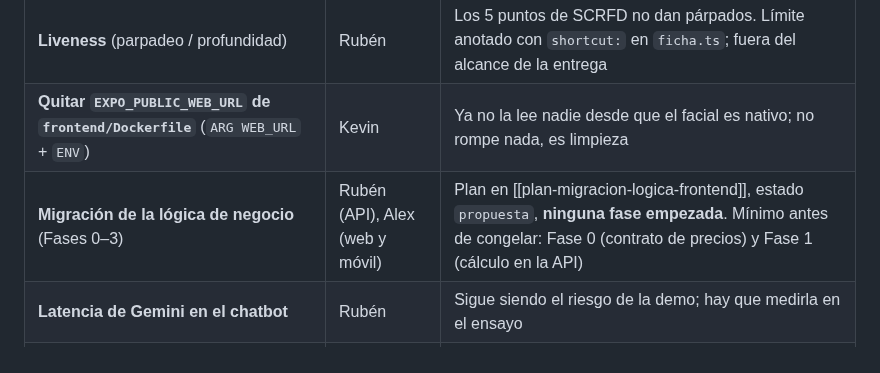
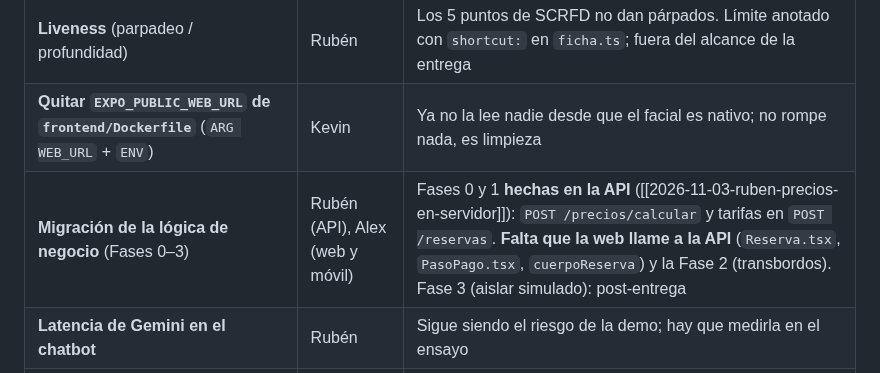
Before and after one commit to Alex-Oses/renfe-app, a Markdown page: obsidian/01-estado/handoffs-pendientes.md, the part around the change. Rendered like a GitHub page.

Commit message:
docs(vault): handoff de los precios en el servidor

```diff
--- a/obsidian/01-estado/handoffs-pendientes.md
+++ b/obsidian/01-estado/handoffs-pendientes.md
@@ -86,7 +86,7 @@ queda, con dueño y motivo:
 | **Medir el umbral de `config_cara`** con cámara real (misma cara con gafas/rotación vs. otra persona) | Rubén | El umbral es dato en BD; sin build no hay medidas. Si no da tiempo, el valor por defecto se queda como está |
 | **Liveness** (parpadeo / profundidad) | Rubén | Los 5 puntos de SCRFD no dan párpados. Límite anotado con `shortcut:` en `ficha.ts`; fuera del alcance de la entrega |
 | **Quitar `EXPO_PUBLIC_WEB_URL` de `frontend/Dockerfile`** (`ARG WEB_URL` + `ENV`) | Kevin | Ya no la lee nadie desde que el facial es nativo; no rompe nada, es limpieza |
-| **Migración de la lógica de negocio** (Fases 0–3) | Rubén (API), Alex (web y móvil) | Plan en [[plan-migracion-logica-frontend]], estado `propuesta`, **ninguna fase empezada**. Mínimo antes de congelar: Fase 0 (contrato de precios) y Fase 1 (cálculo en la API) |
+| **Migración de la lógica de negocio** (Fases 0–3) | Rubén (API), Alex (web y móvil) | Fases 0 y 1 **hechas en la API** ([[2026-11-03-ruben-precios-en-servidor]]): `POST /precios/calcular` y tarifas en `POST /reservas`. **Falta que la web llame a la API** (`Reserva.tsx`, `PasoPago.tsx`, `cuerpoReserva`) y la Fase 2 (transbordos). Fase 3 (aislar simulado): post-entrega |
 | **Latencia de Gemini en el chatbot** | Rubén | Sigue siendo el riesgo de la demo; hay que medirla en el ensayo |
 | **QR: HMAC-SHA256 vs. Ed25519** | Rubén | El código usa HMAC y el contrato histórico decía Ed25519; hay que decidir y alinear [[endpoints]] |
 | **Revisar el fixture de fecha de `cliente.test.ts`** (cambio de 3 líneas) | Alex | El test caducaba el 02/11; lo pasé a 2099 dentro del PR #123 y es su área |
```
Also changed, not shown: obsidian/01-estado/estado-equipo.md (+1 -1 lines), obsidian/04-handoffs/2026-11-03-ruben-precios-en-servidor.md (added, +52 -0 lines).
